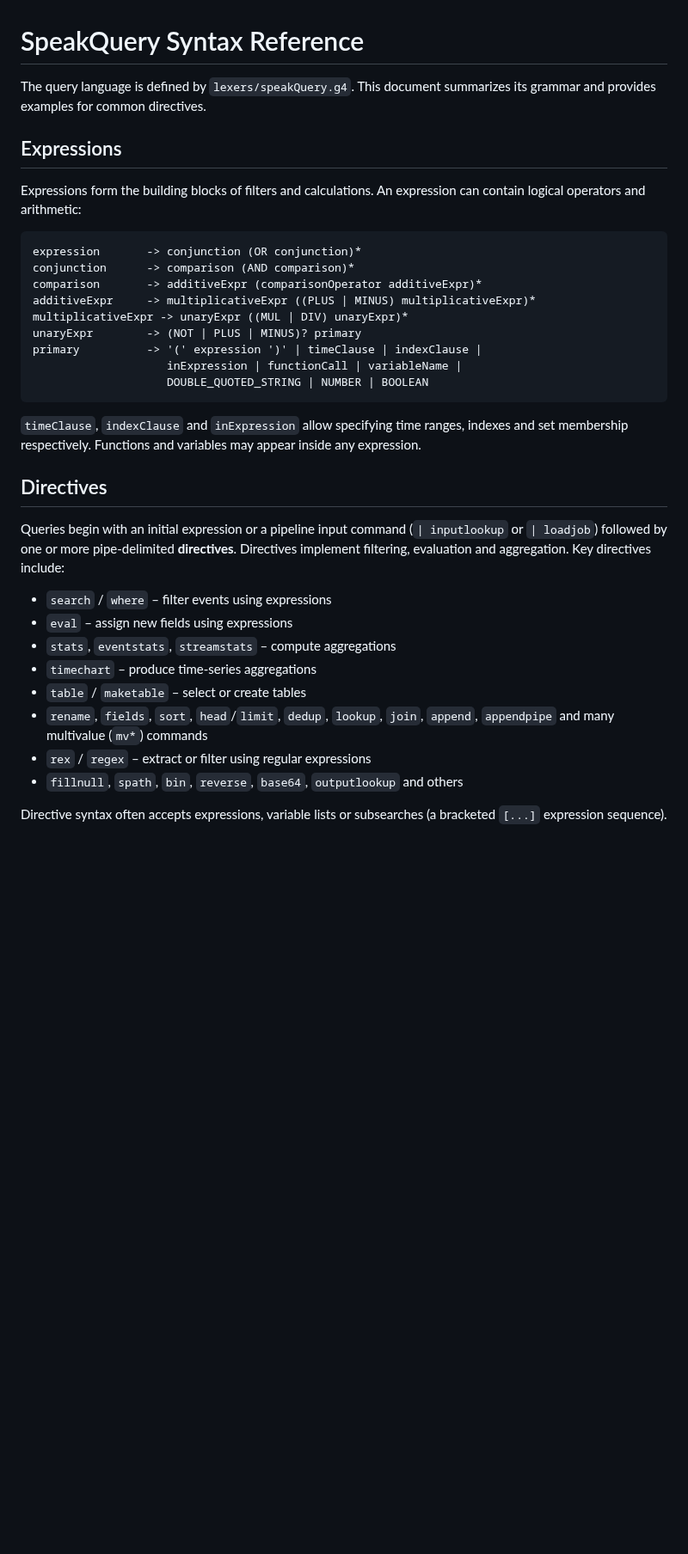
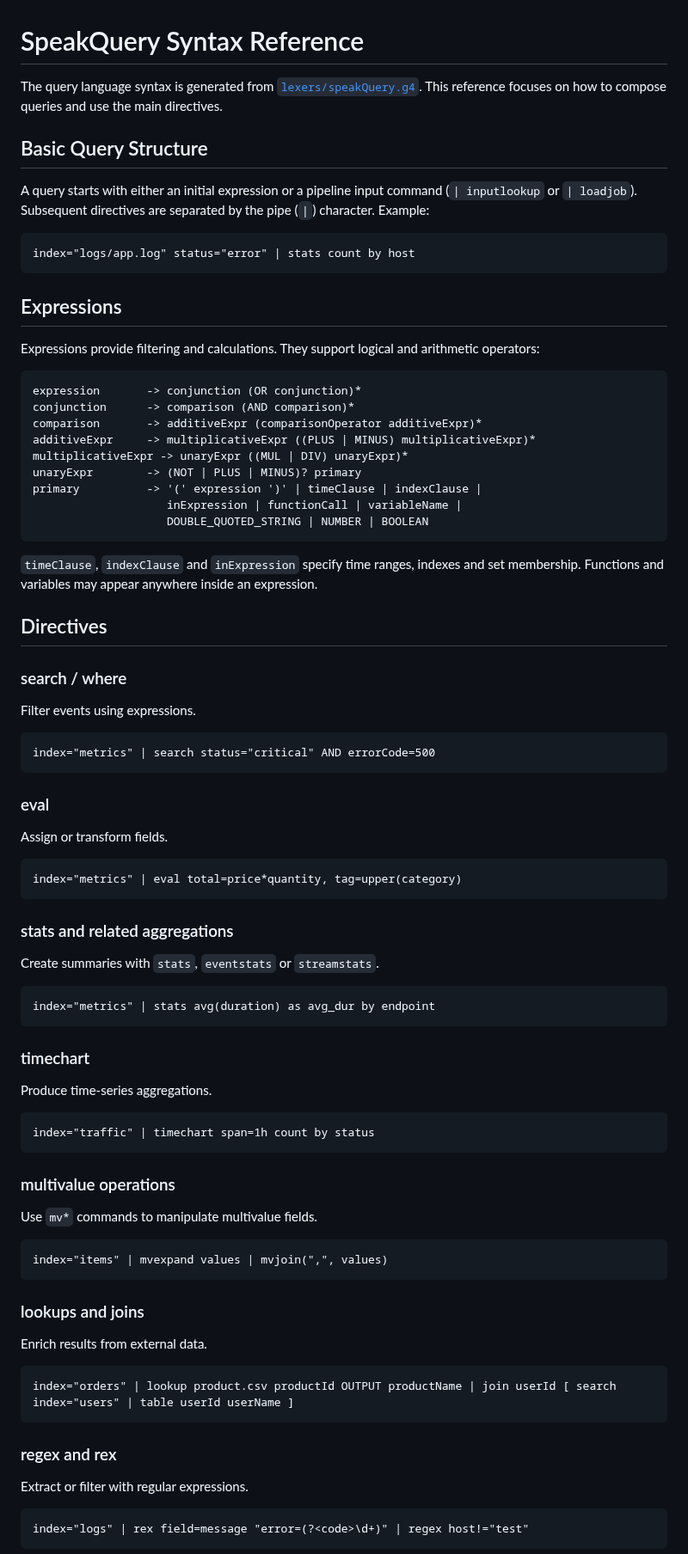
Before and after one commit to 13alvone/speakQuery, a Markdown page: docs/syntax.md, the part around one of its changes. Shown at 86% size. GitHub-like rendering; blank space fills up the shorter version.

````diff
--- a/docs/syntax.md
+++ b/docs/syntax.md
@@ -1,12 +1,18 @@
 # SpeakQuery Syntax Reference
 
-The query language is defined by `lexers/speakQuery.g4`. This document summarizes
-its grammar and provides examples for common directives.
+The query language syntax is generated from [`lexers/speakQuery.g4`](../lexers/speakQuery.g4). This reference focuses on how to compose queries and use the main directives.
+
+## Basic Query Structure
+
+A query starts with either an initial expression or a pipeline input command (`| inputlookup` or `| loadjob`). Subsequent directives are separated by the pipe (`|`) character. Example:
+
+```spl
+index="logs/app.log" status="error" | stats count by host
+```
 
 ## Expressions
 
-Expressions form the building blocks of filters and calculations. An expression
-can contain logical operators and arithmetic:
+Expressions provide filtering and calculations. They support logical and arithmetic operators:
 
 ```
 expression       -> conjunction (OR conjunction)*
@@ -20,26 +26,56 @@ primary          -> '(' expression ')' | timeClause | indexClause |
                     DOUBLE_QUOTED_STRING | NUMBER | BOOLEAN
 ```
 
-`timeClause`, `indexClause` and `inExpression` allow specifying time ranges,
-indexes and set membership respectively. Functions and variables may appear
-inside any expression.
+`timeClause`, `indexClause` and `inExpression` specify time ranges, indexes and set membership. Functions and variables may appear anywhere inside an expression.
 
 ## Directives
 
-Queries begin with an initial expression or a pipeline input command
-(`| inputlookup` or `| loadjob`) followed by one or more pipe-delimited
-**directives**. Directives implement filtering, evaluation and aggregation.
-Key directives include:
+### search / where
+Filter events using expressions.
 
-- `search` / `where` – filter events using expressions
-- `eval` – assign new fields using expressions
-- `stats`, `eventstats`, `streamstats` – compute aggregations
-- `timechart` – produce time-series aggregations
-- `table` / `maketable` – select or create tables
-- `rename`, `fields`, `sort`, `head`/`limit`, `dedup`, `lookup`, `join`,
-  `append`, `appendpipe` and many multivalue (`mv*`) commands
-- `rex` / `regex` – extract or filter using regular expressions
-- `fillnull`, `spath`, `bin`, `reverse`, `base64`, `outputlookup` and others
+```spl
+index="metrics" | search status="critical" AND errorCode=500
+```
 
-Directive syntax often accepts expressions, variable lists or subsearches (a
-bracketed `[...]` expression sequence).
+### eval
+Assign or transform fields.
+
+```spl
+index="metrics" | eval total=price*quantity, tag=upper(category)
+```
+
+### stats and related aggregations
+Create summaries with `stats`, `eventstats` or `streamstats`.
+
+```spl
+index="metrics" | stats avg(duration) as avg_dur by endpoint
+```
+
+### timechart
+Produce time-series aggregations.
+
+```spl
+index="traffic" | timechart span=1h count by status
+```
+
+### multivalue operations
+Use `mv*` commands to manipulate multivalue fields.
+
+```spl
+index="items" | mvexpand values | mvjoin(",", values)
+```
+
+### lookups and joins
+Enrich results from external data.
+
+```spl
+index="orders" | lookup product.csv productId OUTPUT productName | join userId [ search index="users" | table userId userName ]
+```
+
+### regex and rex
+Extract or filter with regular expressions.
+
+```spl
+index="logs" | rex field=message "error=(?<code>\d+)" | regex host!="test"
+```
+
````
Also changed, not shown: other parts of docs/syntax.md (+57 -29 lines).
